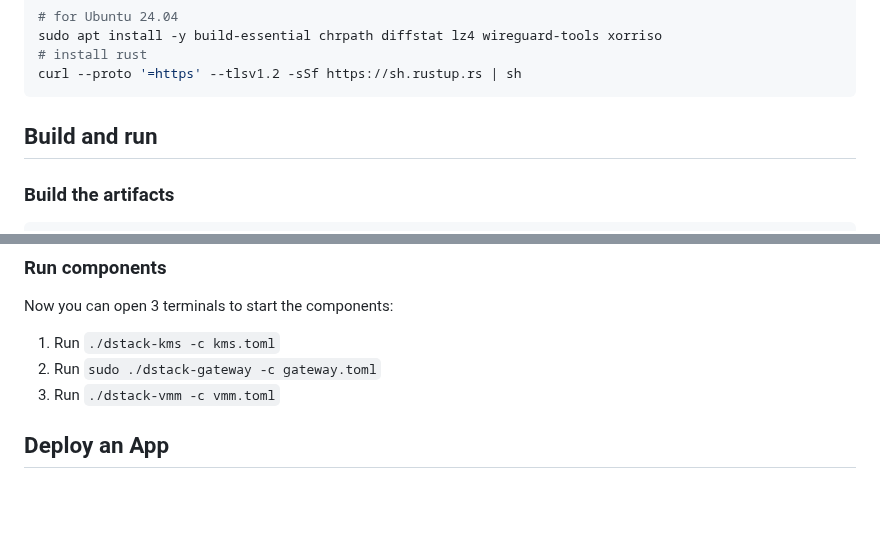
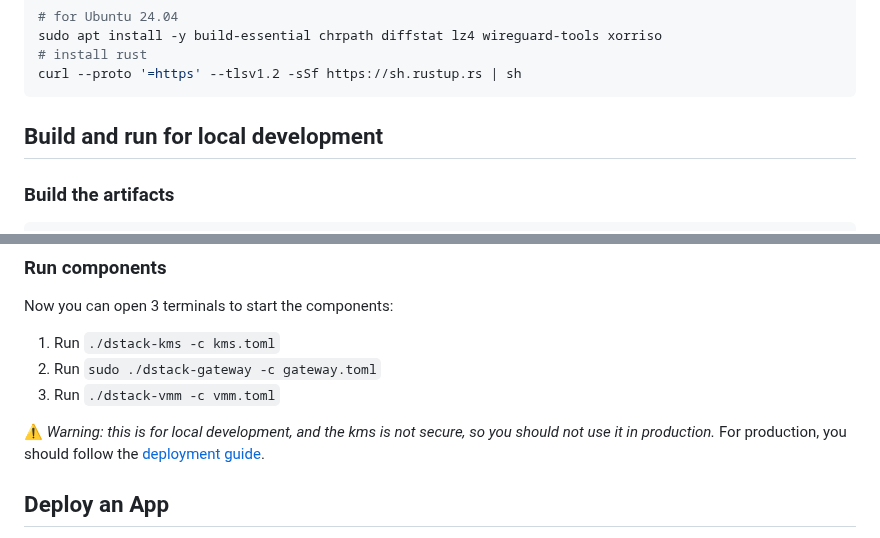
Before and after one commit to Phala-Network/dstack, a Markdown page: README.md, 2 parts joined by grey strips. Drawn GitHub-style; blank space fills up the shorter version.

Commit message:
Add warning for dev kms

````diff
--- a/README.md
+++ b/README.md
@@ -67,7 +67,7 @@ sudo apt install -y build-essential chrpath diffstat lz4 wireguard-tools xorriso
 curl --proto '=https' --tlsv1.2 -sSf https://sh.rustup.rs | sh
 ```
 
-## Build and run
+## Build and run for local development
 
 ### Build the artifacts
 ```bash
@@ -113,6 +113,9 @@ Now you can open 3 terminals to start the components:
 1. Run `./dstack-kms -c kms.toml`
 2. Run `sudo ./dstack-gateway -c gateway.toml`
 3. Run `./dstack-vmm -c vmm.toml`
+
+⚠️ *Warning: this is for local development, and the kms is not secure, so you should not use it in production.*
+For production, you should follow the [deployment guide](./docs/deployment.md).
 
 ## Deploy an App
 Open the dstack-vmm webpage [http://localhost:9080](http://localhost:9080)(change the port according to your configuration) on your local machine to deploy a `docker-compose.yaml` file:
````
